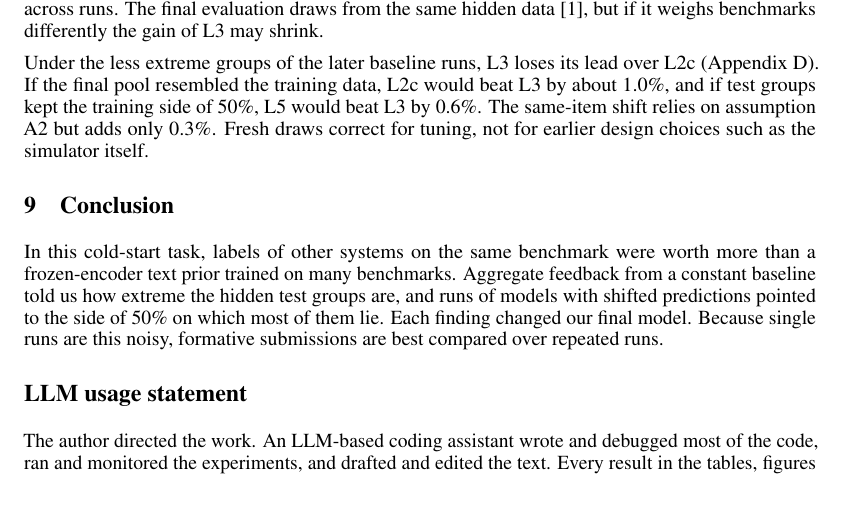
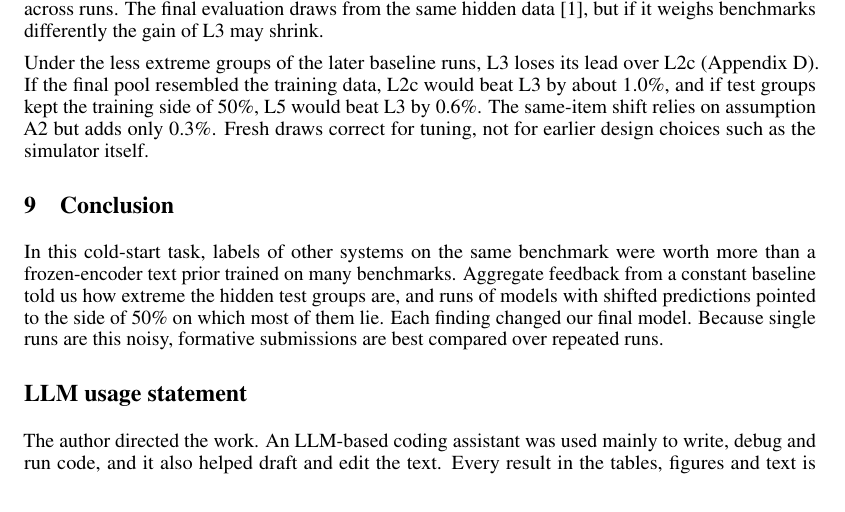
Before and after one commit to 123yaroslav/paiec2026, a LaTeX paper (reports/paiec_v5_report/main.tex): part of page 6 of 14, cut so that both start at the same text. Compiled offline with pdfLaTeX.

Commit message:
Report: shorter LLM usage statement

```diff
--- a/reports/paiec_v5_report/main.tex
+++ b/reports/paiec_v5_report/main.tex
@@ -306,7 +306,7 @@ Because single runs are this noisy, formative submissions are best compared over
 
 \section*{LLM usage statement}
 The author directed the work.
-An LLM-based coding assistant wrote and debugged most of the code, ran and monitored the experiments, and drafted and edited the text.
+An LLM-based coding assistant was used mainly to write, debug and run code, and it also helped draft and edit the text.
 Every result in the tables, figures and text is printed by a script from saved outputs (Appendix~\ref{app:repro}), and the numbers were checked against those outputs before submission.
 
 
```
Also changed, not shown: reports/paiec_v5_report/main.pdf.
